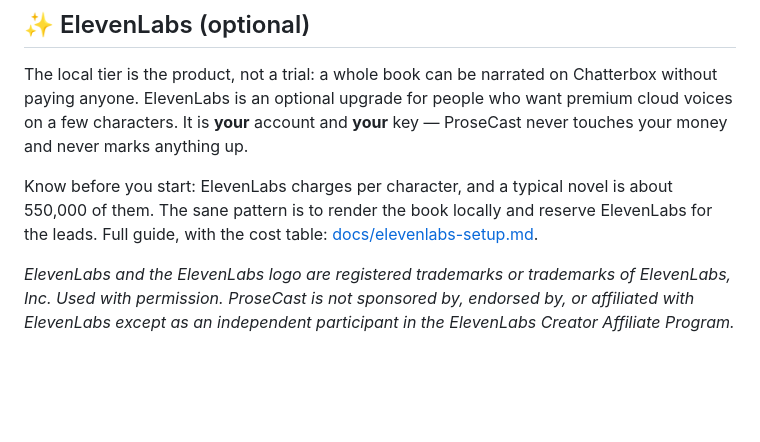
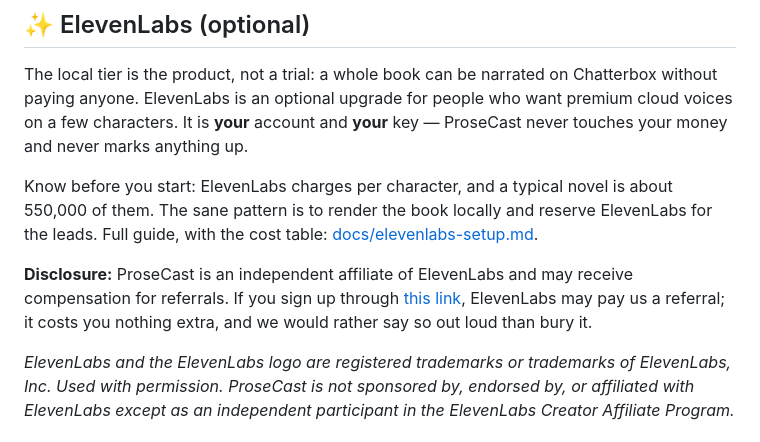
Before and after one commit to Koontzie/prosecast, a Markdown page: README.md, the part around the change. Drawn GitHub-style; blank space fills up the shorter version.

```diff
--- a/README.md
+++ b/README.md
@@ -256,6 +256,12 @@ is about 550,000 of them. The sane pattern is to render the book locally and
 reserve ElevenLabs for the leads. Full guide, with the cost table:
 [docs/elevenlabs-setup.md](docs/elevenlabs-setup.md).
 
+**Disclosure:** ProseCast is an independent affiliate of ElevenLabs and may
+receive compensation for referrals. If you sign up through
+[this link](https://try.elevenlabs.io/dmylr2z8w3w9), ElevenLabs may pay us a
+referral; it costs you nothing extra, and we would rather say so out loud than
+bury it.
+
 *ElevenLabs and the ElevenLabs logo are registered trademarks or trademarks of
 ElevenLabs, Inc. Used with permission. ProseCast is not sponsored by, endorsed
 by, or affiliated with ElevenLabs except as an independent participant in the
```
Also changed, not shown: HANDOFF.md (+5 -9 lines), STATUS.md (+4 -3 lines).
